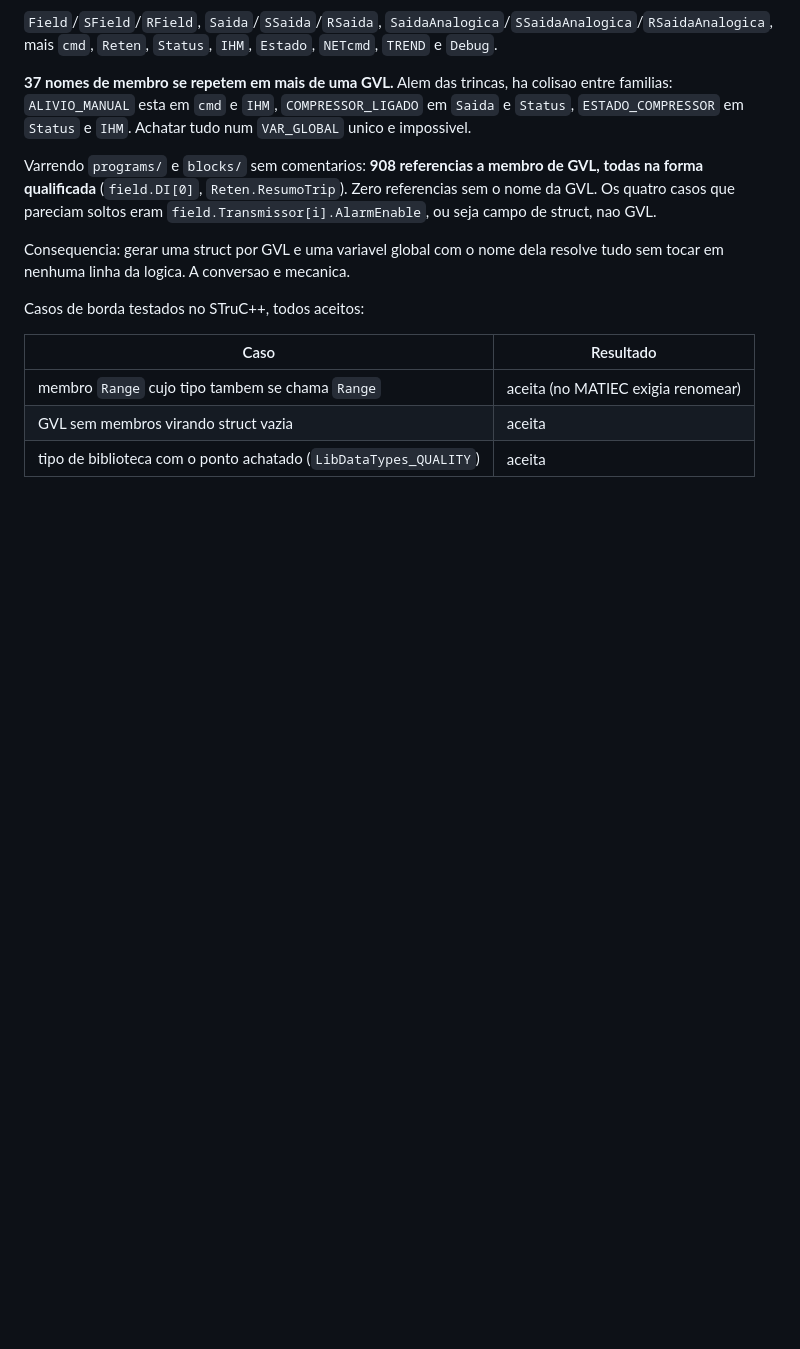
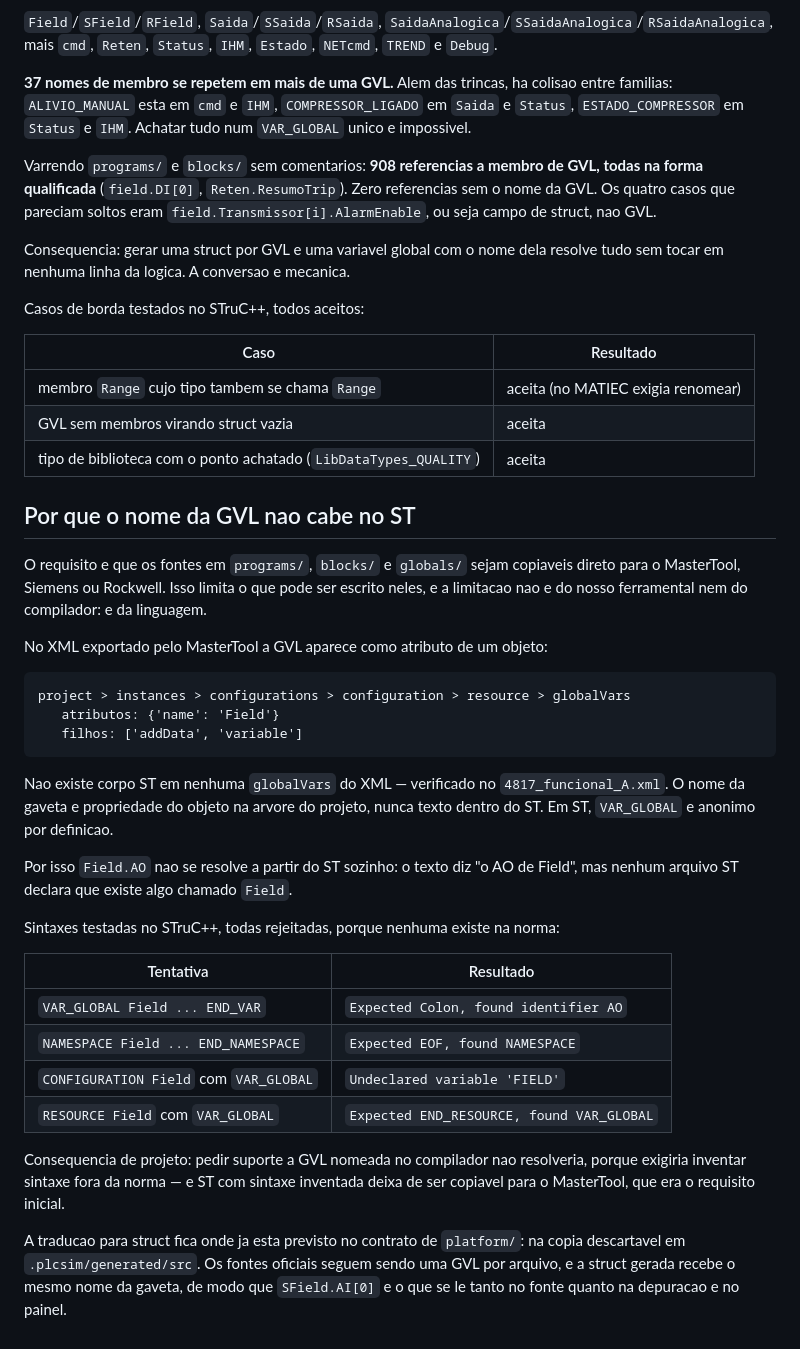
Before and after one commit to FelipeHornink/HPLC, a Markdown page: docs/AVALIACAO-STRUCPP.md, the part around the change. Drawn GitHub-style; blank space fills up the shorter version.

Commit message:
docs: registrar por que o nome da GVL nao cabe no ST
Fecha a duvida de projeto sobre onde traduzir GVL para struct.

No XML do MasterTool a GVL e um objeto com atributo name dentro de
configuration/resource, e nenhuma globalVars tem corpo ST. O nome da gaveta e
metadado da arvore do projeto, nunca texto ST; VAR_GLOBAL e anonimo na norma.

Quatro sintaxes candidatas foram testadas no STruC++ e todas rejeitadas, o que
mostra que nao e limitacao do compilador. Pedir a feature tambem nao resolveria:
exigiria sintaxe fora da norma, e ai o ST deixaria de ser copiavel para o
MasterTool, que e o requisito de origem.

Co-Authored-By: Claude Opus 5 (1M context) <noreply@anthropic.com>

````diff
--- a/docs/AVALIACAO-STRUCPP.md
+++ b/docs/AVALIACAO-STRUCPP.md
@@ -100,3 +100,42 @@ Casos de borda testados no STruC++, todos aceitos:
 | membro `Range` cujo tipo tambem se chama `Range` | aceita (no MATIEC exigia renomear) |
 | GVL sem membros virando struct vazia | aceita |
 | tipo de biblioteca com o ponto achatado (`LibDataTypes_QUALITY`) | aceita |
+
+## Por que o nome da GVL nao cabe no ST
+
+O requisito e que os fontes em `programs/`, `blocks/` e `globals/` sejam copiaveis
+direto para o MasterTool, Siemens ou Rockwell. Isso limita o que pode ser escrito
+neles, e a limitacao nao e do nosso ferramental nem do compilador: e da linguagem.
+
+No XML exportado pelo MasterTool a GVL aparece como atributo de um objeto:
+
+```
+project > instances > configurations > configuration > resource > globalVars
+   atributos: {'name': 'Field'}
+   filhos: ['addData', 'variable']
+```
+
+Nao existe corpo ST em nenhuma `globalVars` do XML — verificado no
+`4817_funcional_A.xml`. O nome da gaveta e propriedade do objeto na arvore do
+projeto, nunca texto dentro do ST. Em ST, `VAR_GLOBAL` e anonimo por definicao.
+
+Por isso `Field.AO` nao se resolve a partir do ST sozinho: o texto diz "o AO de
+Field", mas nenhum arquivo ST declara que existe algo chamado `Field`.
+
+Sintaxes testadas no STruC++, todas rejeitadas, porque nenhuma existe na norma:
+
+| Tentativa | Resultado |
+|---|---|
+| `VAR_GLOBAL Field ... END_VAR` | `Expected Colon, found identifier AO` |
+| `NAMESPACE Field ... END_NAMESPACE` | `Expected EOF, found NAMESPACE` |
+| `CONFIGURATION Field` com `VAR_GLOBAL` | `Undeclared variable 'FIELD'` |
+| `RESOURCE Field` com `VAR_GLOBAL` | `Expected END_RESOURCE, found VAR_GLOBAL` |
+
+Consequencia de projeto: pedir suporte a GVL nomeada no compilador nao resolveria,
+porque exigiria inventar sintaxe fora da norma — e ST com sintaxe inventada deixa
+de ser copiavel para o MasterTool, que era o requisito inicial.
+
+A traducao para struct fica onde ja esta previsto no contrato de `platform/`: na
+copia descartavel em `.plcsim/generated/src`. Os fontes oficiais seguem sendo uma
+GVL por arquivo, e a struct gerada recebe o mesmo nome da gaveta, de modo que
+`SField.AI[0]` e o que se le tanto no fonte quanto na depuracao e no painel.
````
